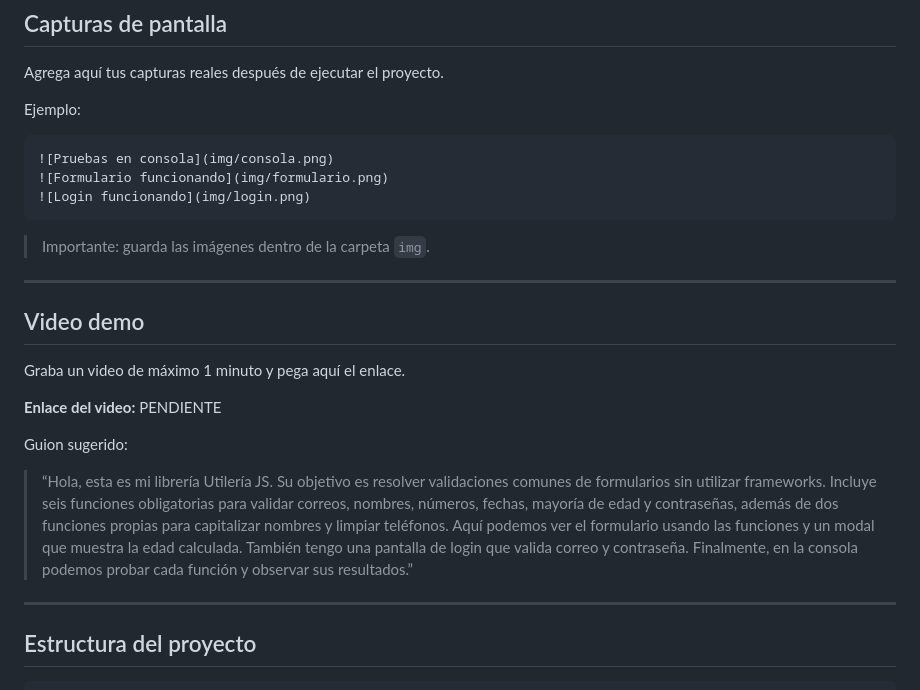
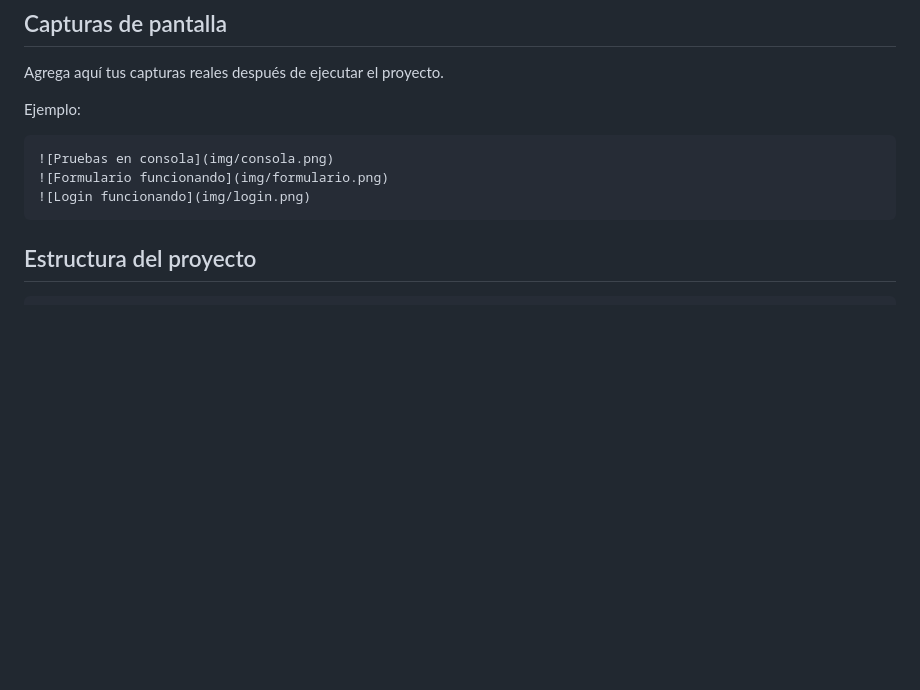
Before and after one commit to pavelrami/utileria-js, a Markdown page: README.md, the part around the change. Drawn GitHub-style; blank space fills up the shorter version.

````diff
--- a/README.md
+++ b/README.md
@@ -184,21 +184,7 @@ Ejemplo:
 ![Login funcionando](img/login.png)
 ```
 
-> Importante: guarda las imágenes dentro de la carpeta `img`.
 
----
-
-## Video demo
-
-Graba un video de máximo 1 minuto y pega aquí el enlace.
-
-**Enlace del video:** PENDIENTE
-
-Guion sugerido:
-
-> “Hola, esta es mi librería Utilería JS. Su objetivo es resolver validaciones comunes de formularios sin utilizar frameworks. Incluye seis funciones obligatorias para validar correos, nombres, números, fechas, mayoría de edad y contraseñas, además de dos funciones propias para capitalizar nombres y limpiar teléfonos. Aquí podemos ver el formulario usando las funciones y un modal que muestra la edad calculada. También tengo una pantalla de login que valida correo y contraseña. Finalmente, en la consola podemos probar cada función y observar sus resultados.”
-
----
 
 ## Estructura del proyecto
 
````
